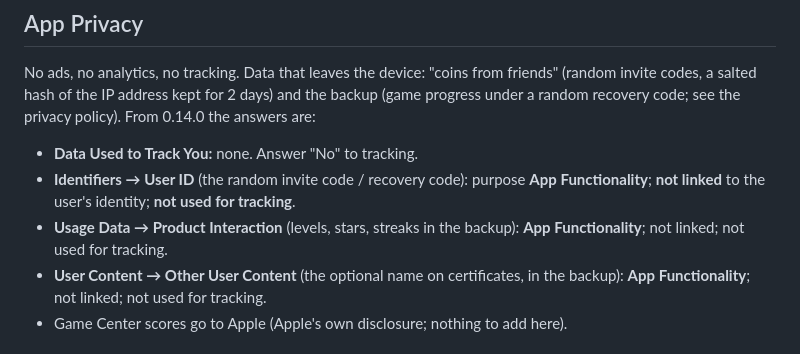
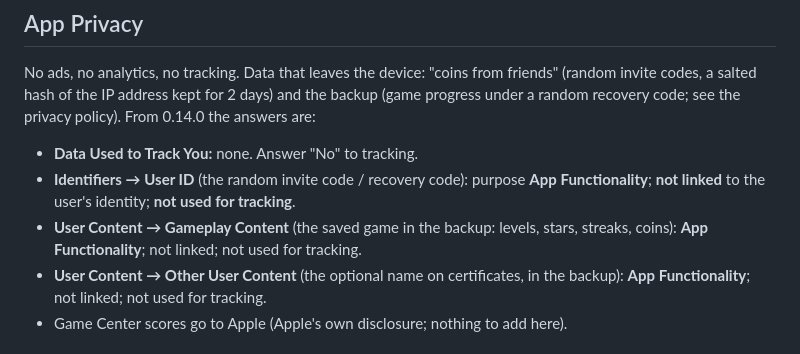
Before and after one commit to hajiheidari/math-game, a Markdown page: docs/store/appstore-listing.md, the part around the change. GitHub-like rendering.

Commit message:
App Privacy: the backup is Gameplay Content, not Product Interaction
Co-Authored-By: Claude Opus 5.5 <noreply@anthropic.com>
Claude-Session: https://claude.ai/code/session_01GPiViFfV7bgNtYDriH2SSv

```diff
--- a/docs/store/appstore-listing.md
+++ b/docs/store/appstore-listing.md
@@ -60,8 +60,8 @@ recovery code; see the privacy policy). From 0.14.0 the answers are:
 - **Data Used to Track You:** none. Answer "No" to tracking.
 - **Identifiers → User ID** (the random invite code / recovery code): purpose **App Functionality**;
   **not linked** to the user's identity; **not used for tracking**.
-- **Usage Data → Product Interaction** (levels, stars, streaks in the backup): **App Functionality**;
-  not linked; not used for tracking.
+- **User Content → Gameplay Content** (the saved game in the backup: levels, stars, streaks,
+  coins): **App Functionality**; not linked; not used for tracking.
 - **User Content → Other User Content** (the optional name on certificates, in the backup):
   **App Functionality**; not linked; not used for tracking.
 - Game Center scores go to Apple (Apple's own disclosure; nothing to add here).
```
